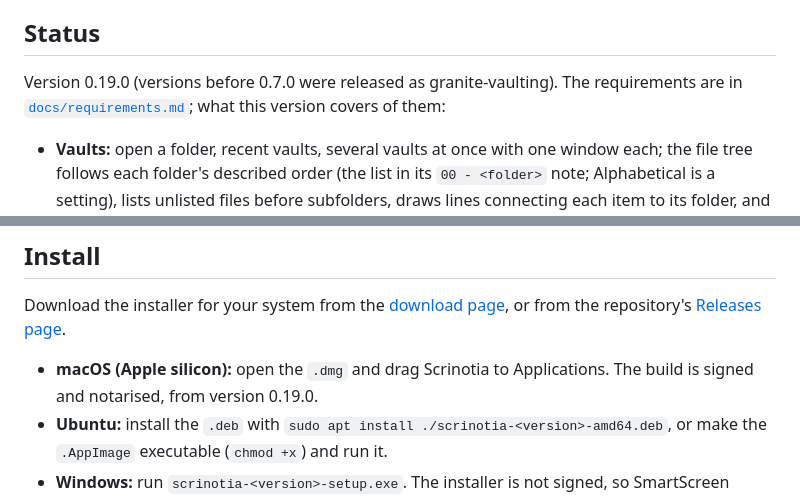
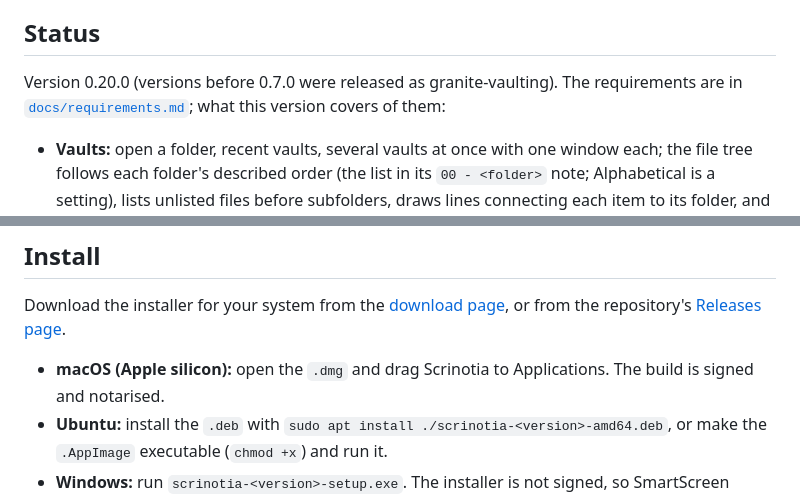
Before and after one commit to ParkviewLab/scrinotia, a Markdown page: README.md, 2 parts joined by grey strips. Rendered like a GitHub page.

Commit message:
docs: describe version 0.20.0 in the README
Co-Authored-By: Claude Opus 5.5 <noreply@anthropic.com>

```diff
--- a/README.md
+++ b/README.md
@@ -14,7 +14,7 @@ It is pronounced skri-NO-tee-a (/skrɪˈnoʊ.ti.ə/), with a hard *t* as in clas
 
 ## Status
 
-Version 0.19.0 (versions before 0.7.0 were released as granite-vaulting). The requirements are in [`docs/requirements.md`](docs/requirements.md); what this version covers of them:
+Version 0.20.0 (versions before 0.7.0 were released as granite-vaulting). The requirements are in [`docs/requirements.md`](docs/requirements.md); what this version covers of them:
 
 - **Vaults:** open a folder, recent vaults, several vaults at once with one window each; the file tree follows each folder's described order (the list in its `00 - <folder>` note; Alphabetical is a setting), lists unlisted files before subfolders, draws lines connecting each item to its folder, and hides dot-folders such as `.obsidian/`, which are never read or written.
 - **Workspaces:** with a setting turned on (off by default), a folder of repositories in the worktree layout, such as a whole GitHub organisation's clones, opens read-only, showing each repository's worktrees by name and only their notes and `docs/`.
@@ -34,7 +34,7 @@ Version 0.19.0 (versions before 0.7.0 were released as granite-vaulting). The re
 
 Download the installer for your system from the [download page](https://parkviewlab.github.io/scrinotia/downloads/), or from the repository's [Releases page](https://github.com/ParkviewLab/scrinotia/releases).
 
-- **macOS (Apple silicon):** open the `.dmg` and drag Scrinotia to Applications. The build is signed and notarised, from version 0.19.0.
+- **macOS (Apple silicon):** open the `.dmg` and drag Scrinotia to Applications. The build is signed and notarised.
 - **Ubuntu:** install the `.deb` with `sudo apt install ./scrinotia-<version>-amd64.deb`, or make the `.AppImage` executable (`chmod +x`) and run it.
 - **Windows:** run `scrinotia-<version>-setup.exe`. The installer is not signed, so SmartScreen warns on first launch; choose More info, then Run anyway.
 
```
